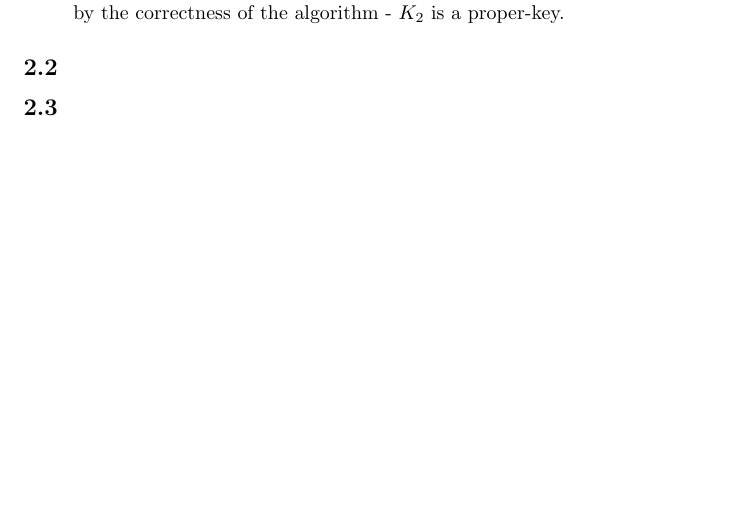
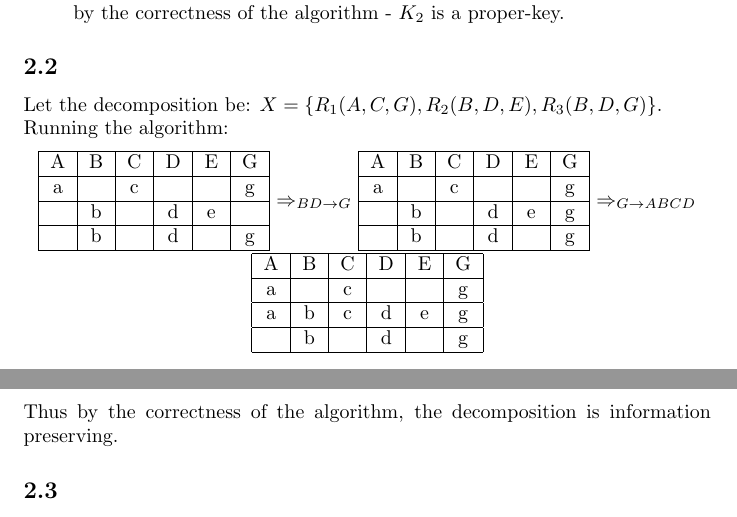
Before and after one commit to yosefgoren/Database-Systems-236363, a LaTeX problem sheet (Homework3/Report/main.tex, which reads Homework3/Report/q2.tex): part of page 3 of 6 before the commit and two parts of pages 3 and 4 of 7 after it, the two joined at a grey line, cut so that both start at the same text, the shorter picture padded with empty space. Compiled offline with pdfLaTeX.

Commit message:
added inial full solution hw3

```diff
--- a/Homework3/Report/q2.tex
+++ b/Homework3/Report/q2.tex
@@ -17,7 +17,38 @@ The keys:
 	Thus we are left with $K_2$ while not more attributes can be removed -
 	so by the correctness of the algorithm - $K_2$ is a proper-key.
 \end{itemize}
+
 \subsection{}
+Let the decomposition be:
+$X=\{R_1(A,C,G), R_2(B,D,E), R_3(B,D,G)\}$.\\
+Running the algorithm:
+\begin{center}
+	\begin{tabular}{| c | c | c | c | c | c |}
+		\hline
+		A	&B	&C	&D	&E	&G	\\\hline
+		a	&	&c	&	&	&g	\\\hline
+			&b	&	&d	&e	&	\\\hline
+			&b	&	&d	&	&g	\\\hline
+	\end{tabular}
+	$\Rightarrow_{BD\rightarrow G}$
+	\begin{tabular}{| c | c | c | c | c | c |}
+		\hline
+		A	&B	&C	&D	&E	&G	\\\hline
+		a	&	&c	&	&	&g	\\\hline
+			&b	&	&d	&e	&g	\\\hline
+			&b	&	&d	&	&g	\\\hline
+	\end{tabular}
+	$\Rightarrow_{G\rightarrow ABCD}$
+	\begin{tabular}{| c | c | c | c | c | c |}
+		\hline
+		A	&B	&C	&D	&E	&G	\\\hline
+		a	&	&c	&	&	&g	\\\hline
+		a	&b	&c	&d	&e	&g	\\\hline
+			&b	&	&d	&	&g	\\\hline
+	\end{tabular}
+\end{center}
+Thus by the correctness of the algorithm, the decomposition
+is information preserving.
 
 \subsection{}
 The claim is correct.\\
```
Also changed, not shown: Homework3/Report/q1.tex (+6 -6 lines), Homework3/Report/q3.tex (+10 -2 lines), Homework3/Report/q5.tex (+3 -0 lines), Homework3/Report/main.pdf, 3 other files.
